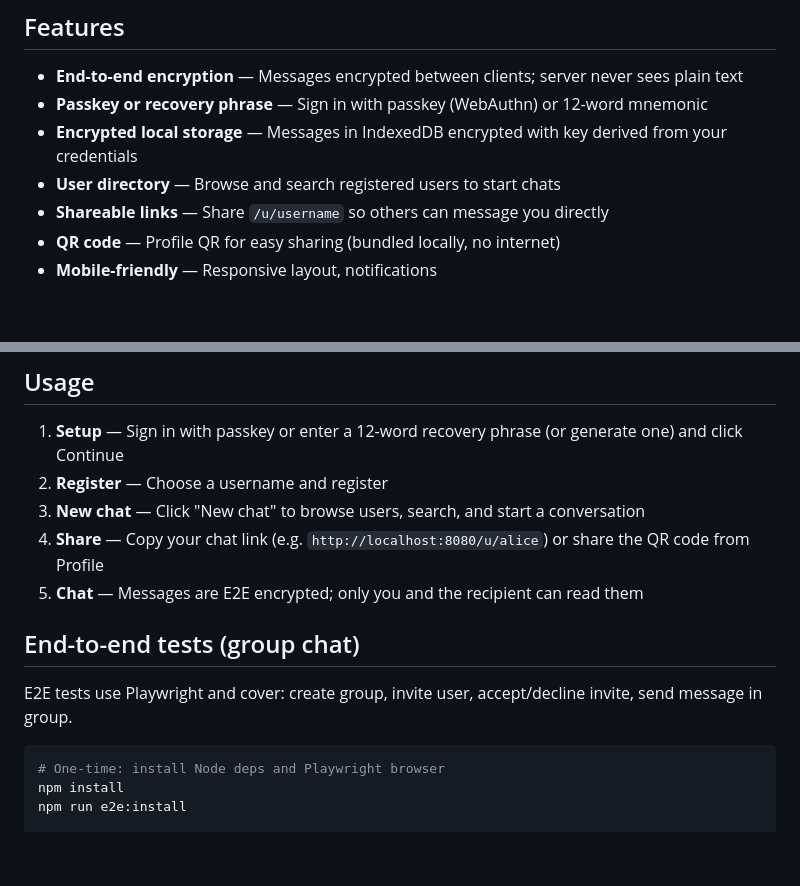
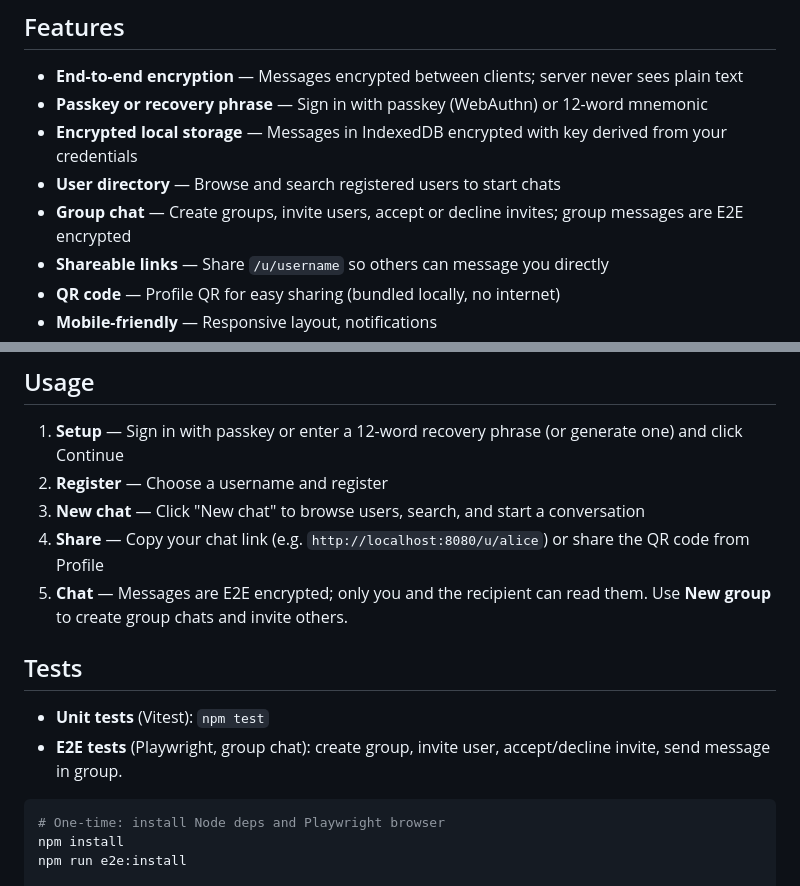
Before and after one commit to mhb8898/war-chat, a Markdown page: README.md, 2 parts joined by grey strips. GitHub-like rendering; blank space fills up the shorter version.

````diff
--- a/README.md
+++ b/README.md
@@ -8,6 +8,7 @@ Minimal E2E-encrypted chat server. [فارسی (Persian) →](README.fa.md) HTTP
 - **Passkey or recovery phrase** — Sign in with passkey (WebAuthn) or 12-word mnemonic
 - **Encrypted local storage** — Messages in IndexedDB encrypted with key derived from your credentials
 - **User directory** — Browse and search registered users to start chats
+- **Group chat** — Create groups, invite users, accept or decline invites; group messages are E2E encrypted
 - **Shareable links** — Share `/u/username` so others can message you directly
 - **QR code** — Profile QR for easy sharing (bundled locally, no internet)
 - **Mobile-friendly** — Responsive layout, notifications
@@ -36,11 +37,12 @@ go run ./cmd/server
 2. **Register** — Choose a username and register
 3. **New chat** — Click "New chat" to browse users, search, and start a conversation
 4. **Share** — Copy your chat link (e.g. `http://localhost:8080/u/alice`) or share the QR code from Profile
-5. **Chat** — Messages are E2E encrypted; only you and the recipient can read them
+5. **Chat** — Messages are E2E encrypted; only you and the recipient can read them. Use **New group** to create group chats and invite others.
 
-## End-to-end tests (group chat)
+## Tests
 
-E2E tests use Playwright and cover: create group, invite user, accept/decline invite, send message in group.
+- **Unit tests** (Vitest): `npm test`
+- **E2E tests** (Playwright, group chat): create group, invite user, accept/decline invite, send message in group.
 
 ```bash
 # One-time: install Node deps and Playwright browser
````
Also changed, not shown: README.fa.md (+18 -1 lines).
